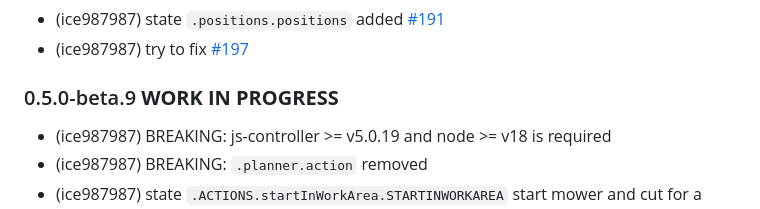
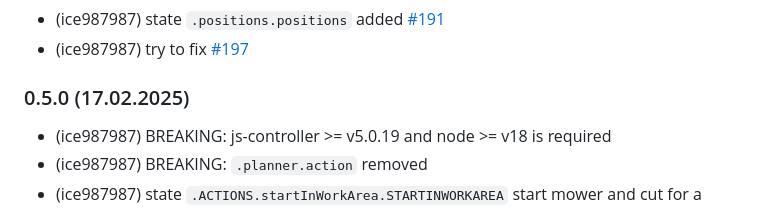
Before and after one commit to ice987987/ioBroker.husqvarna-automower, a Markdown page: README.md, the part around the change. Drawn GitHub-style.

Commit message:
fix typo

```diff
--- a/README.md
+++ b/README.md
@@ -396,7 +396,7 @@ function round(digit, digits) {
 -   (ice987987) state `.positions.positions` added [#191](https://github.com/ice987987/ioBroker.husqvarna-automower/issues/191)
 -   (ice987987) try to fix [#197](https://github.com/ice987987/ioBroker.husqvarna-automower/issues/197)
 
-### 0.5.0-beta.9 **WORK IN PROGRESS**
+### 0.5.0 (17.02.2025)
 
 -   (ice987987) BREAKING: js-controller >= v5.0.19 and node >= v18 is required
 -   (ice987987) BREAKING: `.planner.action` removed
```
